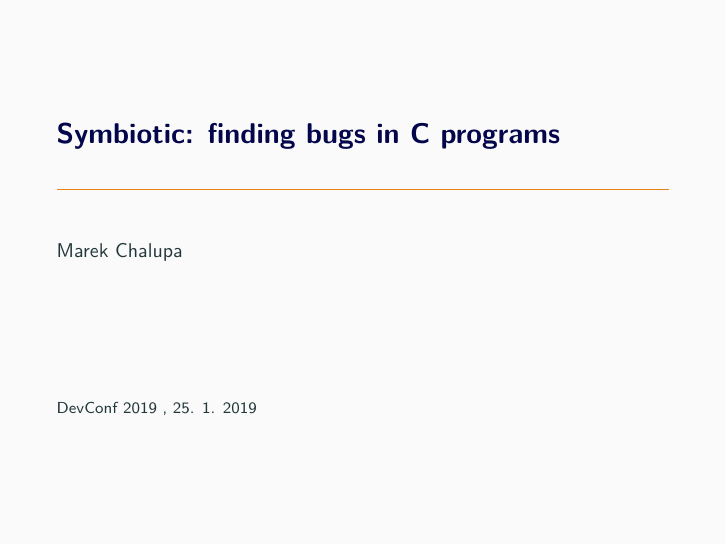
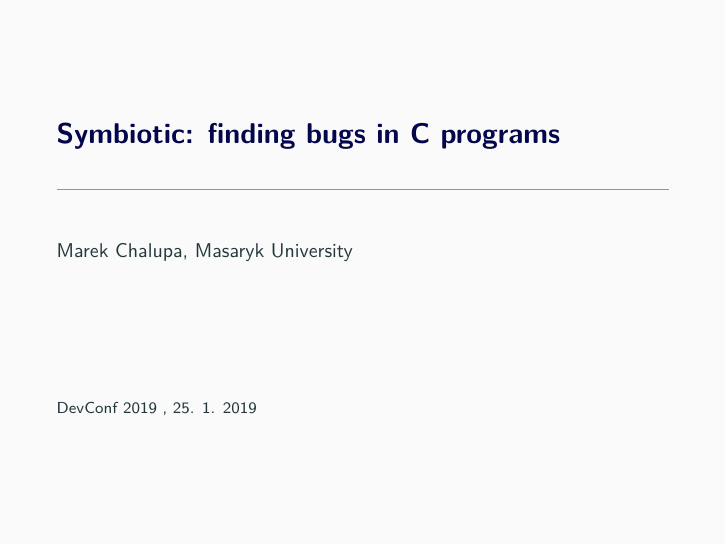
Before and after one commit to mchalupa/devconf19-symbiotic-presentation, LaTeX slides (main.tex): page 1 of 24. Compiled offline with pdfLaTeX.

Commit message:
add affiliation

```diff
--- a/main.tex
+++ b/main.tex
@@ -77,7 +77,7 @@
 
  \title{\fontsize{0.905em}{1.5em}\selectfont Symbiotic: finding bugs in C programs}
  \author{
- {Marek~Chalupa}
+ {Marek~Chalupa, Masaryk University}
  }
  \bigskip
  \institute {DevConf 2019 , 25. 1. 2019}
```
Also changed, not shown: main.pdf.
